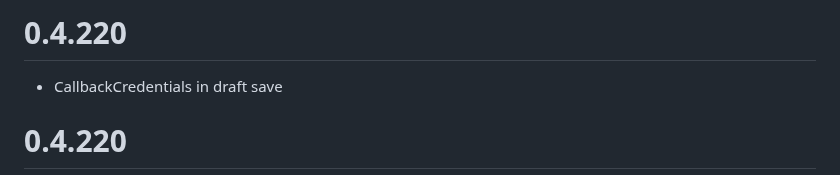
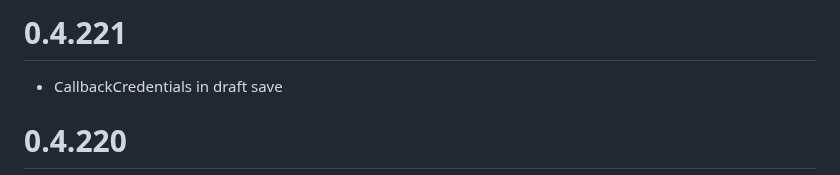
Before and after one commit to Visma-Consulting/formula, a Markdown page: CHANGELOG.md, the part around the change. GitHub-like rendering.

Commit message:
Update changelog 0.4.221

```diff
--- a/CHANGELOG.md
+++ b/CHANGELOG.md
@@ -1,4 +1,4 @@
-# 0.4.220
+# 0.4.221
 
 - CallbackCredentials in draft save
 
```
